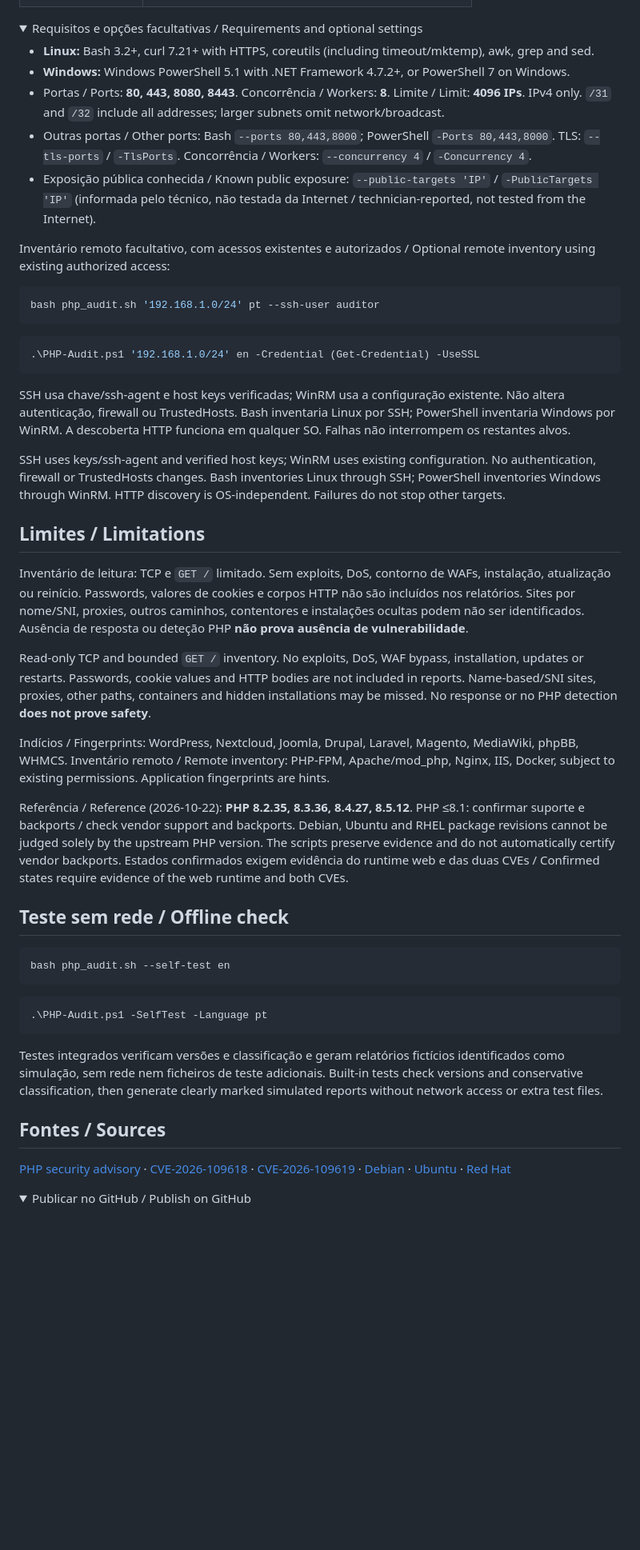
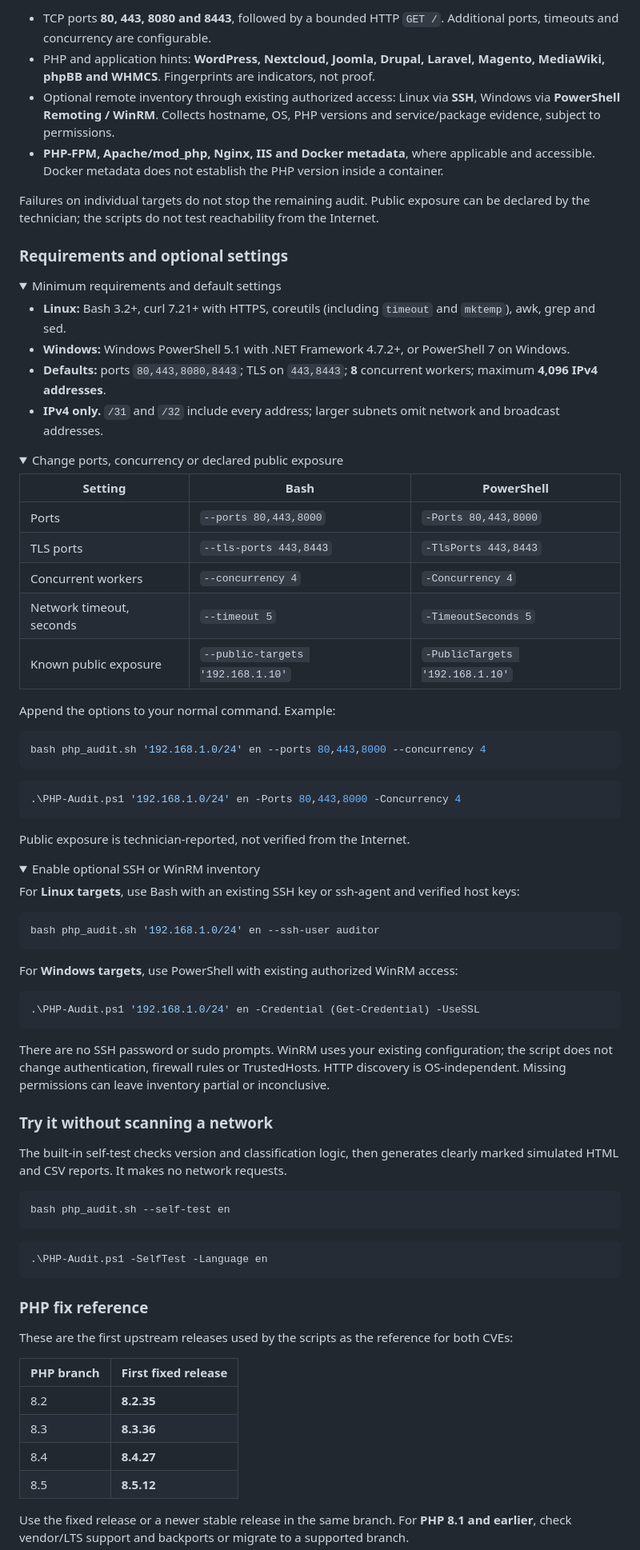
Before and after one commit to Kernovix/php2shell-fix-check, a Markdown page: README.md, the part around one of its changes. Shown at 80% size. Drawn GitHub-style; folded sections open; blank space fills up the shorter version.

Commit message:
Separate English and Portuguese guides with language selection

````diff
--- a/README.md
+++ b/README.md
@@ -61,55 +74,88 @@ On Windows, you can open `PHP-Audit.ps1` in **PowerShell ISE**, press **F5**, en
+- TCP ports **80, 443, 8080 and 8443**, followed by a bounded HTTP `GET /`. Additional ports, timeouts and concurrency are configurable.
+- PHP and application hints: **WordPress, Nextcloud, Joomla, Drupal, Laravel, Magento, MediaWiki, phpBB and WHMCS**. Fingerprints are indicators, not proof.
+- Optional remote inventory through existing authorized access: Linux via **SSH**, Windows via **PowerShell Remoting / WinRM**. Collects hostname, OS, PHP versions and service/package evidence, subject to permissions.
+- **PHP-FPM, Apache/mod_php, Nginx, IIS and Docker metadata**, where applicable and accessible. Docker metadata does not establish the PHP version inside a container.
+
+Failures on individual targets do not stop the remaining audit. Public exposure can be declared by the technician; the scripts do not test reachability from the Internet.
+
+### Requirements and optional settings
 
 <details>
-<summary>Requisitos e opções facultativas / Requirements and optional settings</summary>
+<summary>Minimum requirements and default settings</summary>
 
-- **Linux:** Bash 3.2+, curl 7.21+ with HTTPS, coreutils (including timeout/mktemp), awk, grep and sed.
+- **Linux:** Bash 3.2+, curl 7.21+ with HTTPS, coreutils (including `timeout` and `mktemp`), awk, grep and sed.
 - **Windows:** Windows PowerShell 5.1 with .NET Framework 4.7.2+, or PowerShell 7 on Windows.
-- Portas / Ports: **80, 443, 8080, 8443**. Concorrência / Workers: **8**. Limite / Limit: **4096 IPs**. IPv4 only. `/31` and `/32` include all addresses; larger subnets omit network/broadcast.
-- Outras portas / Other ports: Bash `--ports 80,443,8000`; PowerShell `-Ports 80,443,8000`. TLS: `--tls-ports` / `-TlsPorts`. Concorrência / Workers: `--concurrency 4` / `-Concurrency 4`.
-- Exposição pública conhecida / Known public exposure: `--public-targets 'IP'` / `-PublicTargets 'IP'` (informada pelo técnico, não testada da Internet / technician-reported, not tested from the Internet).
+- **Defaults:** ports `80,443,8080,8443`; TLS on `443,8443`; **8** concurrent workers; maximum **4,096 IPv4 addresses**.
+- **IPv4 only.** `/31` and `/32` include every address; larger subnets omit network and broadcast addresses.
 
-Inventário remoto facultativo, com acessos existentes e autorizados / Optional remote inventory using existing authorized access:
+</details>
+
+<details>
+<summary>Change ports, concurrency or declared public exposure</summary>
+
+| Setting | Bash | PowerShell |
+| --- | --- | --- |
+| Ports | `--ports 80,443,8000` | `-Ports 80,443,8000` |
+| TLS ports | `--tls-ports 443,8443` | `-TlsPorts 443,8443` |
+| Concurrent workers | `--concurrency 4` | `-Concurrency 4` |
+| Network timeout, seconds | `--timeout 5` | `-TimeoutSeconds 5` |
+| Known public exposure | `--public-targets '192.168.1.10'` | `-PublicTargets '192.168.1.10'` |
+
+Append the options to your normal command. Example:
 
 ```bash
-bash php_audit.sh '192.168.1.0/24' pt --ssh-user auditor
+bash php_audit.sh '192.168.1.0/24' en --ports 80,443,8000 --concurrency 4
 ```
+
+```powershell
+.\PHP-Audit.ps1 '192.168.1.0/24' en -Ports 80,443,8000 -Concurrency 4
+```
+
+Public exposure is technician-reported, not verified from the Internet.
+
+</details>
+
+<details>
+<summary>Enable optional SSH or WinRM inventory</summary>
+
+For **Linux targets**, use Bash with an existing SSH key or ssh-agent and verified host keys:
+
+```bash
+bash php_audit.sh '192.168.1.0/24' en --ssh-user auditor
+```
+
+For **Windows targets**, use PowerShell with existing authorized WinRM access:
 
 ```powershell
 .\PHP-Audit.ps1 '192.168.1.0/24' en -Credential (Get-Credential) -UseSSL
 ```
 
-SSH usa chave/ssh-agent e host keys verificadas; WinRM usa a configuração existente. Não altera autenticação, firewall ou TrustedHosts. Bash inventaria Linux por SSH; PowerShell inventaria Windows por WinRM. A descoberta HTTP funciona em qualquer SO. Falhas não interrompem os restantes alvos.
-
-SSH uses keys/ssh-agent and verified host keys; WinRM uses existing configuration. No authentication, firewall or TrustedHosts changes. Bash inventories Linux through SSH; PowerShell inventories Windows through WinRM. HTTP discovery is OS-independent. Failures do not stop other targets.
+There are no SSH password or sudo prompts. WinRM uses your existing configuration; the script does not change authentication, firewall rules or TrustedHosts. HTTP discovery is OS-independent. Missing permissions can leave inventory partial or inconclusive.
 
 </details>
 
-## Limites / Limitations
+### Try it without scanning a network
 
-Inventário de leitura: TCP e `GET /` limitado. Sem exploits, DoS, contorno de WAFs, instalação, atualização ou reinício. Passwords, valores de cookies e corpos HTTP não são incluídos nos relatórios. Sites por nome/SNI, proxies, outros caminhos, contentores e instalações ocultas podem não ser identificados. Ausência de resposta ou deteção PHP **não prova ausência de vulnerabilidade**.
-
-Read-only TCP and bounded `GET /` inventory. No exploits, DoS, WAF bypass, installation, updates or restarts. Passwords, cookie values and HTTP bodies are not included in reports. Name-based/SNI sites, proxies, other paths, containers and hidden installations may be missed. No response or no PHP detection **does not prove safety**.
-
-Indícios / Fingerprints: WordPress, Nextcloud, Joomla, Drupal, Laravel, Magento, MediaWiki, phpBB, WHMCS. Inventário remoto / Remote inventory: PHP-FPM, Apache/mod_php, Nginx, IIS, Docker, subject to existing permissions. Application fingerprints are hints.
-
-Referência / Reference (2026-10-22): **PHP 8.2.35, 8.3.36, 8.4.27, 8.5.12**. PHP ≤8.1: confirmar suporte e backports / check vendor support and backports. Debian, Ubuntu and RHEL package revisions cannot be judged solely by the upstream PHP version. The scripts preserve evidence and do not automatically certify vendor backports. Estados confirmados exigem evidência do runtime web e das duas CVEs / Confirmed states require evidence of the web runtime and both CVEs.
-
-## Teste sem rede / Offline check
+The built-in self-test checks version and classification logic, then generates clearly marked simulated HTML and CSV reports. It makes no network requests.
 
 ```bash
 bash php_audit.sh --self-test en
 ```
 
 ```powershell
-.\PHP-Audit.ps1 -SelfTest -Language pt
+.\PHP-Audit.ps1 -SelfTest -Language en
 ```
 
-Testes integrados verificam versões e classificação e geram relatórios fictícios identificados como simulação, sem rede nem ficheiros de teste adicionais. Built-in tests check versions and conservative classification, then generate clearly marked simulated reports without network access or extra test files.
+### PHP fix reference
 
-## Fontes / Sources
+These are the first upstream releases used by the scripts as the reference for both CVEs:
 
-[PHP security advisory](https://www.php.net/archive/2026.php) · [CVE-2026-109618](https://github.com/php/php-src/security/advisories/GHSA-w8hw-w9fx-j79w) · [CVE-2026-109619](https://github.com/php/php-src/security/advisories/GHSA-6wmf-4rv5-p3rp) · [Debian](https://security-tracker.debian.org/tracker/CVE-2026-109618) · [Ubuntu](https://ubuntu.com/security/CVE-2026-109618) · [Red Hat](https://access.redhat.com/security/cve/cve-2026-109618)
+| PHP branch | First fixed release |
+| --- | --- |
+| 8.2 | **8.2.35** |
+| 8.3 | **8.3.36** |
+| 8.4 | **8.4.27** |
+| 8.5 | **8.5.12** |
 
-<details>
-<summary>Publicar no GitHub / Publish on GitHub</summary>
+Use the fixed release or a newer stable release in the same branch. For **PHP 8.1 and earlier**, check vendor/LTS support and backports or migrate to a supported branch.
 
````
Also changed, not shown: other parts of README.md (+62 -47 lines), README.pt.md (added, +176 -0 lines).
